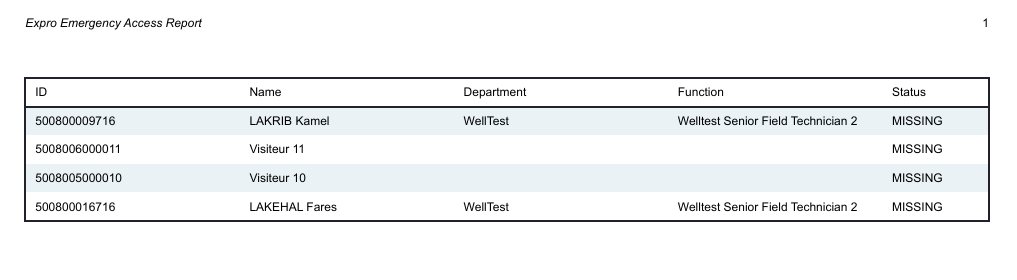
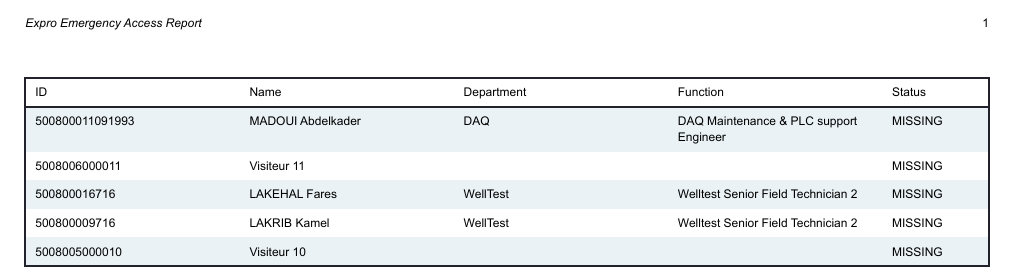
Before and after one commit to crimsondamask/tcard, a Typst document (template.typ): part of the page, cut so that both start at the same text, the shorter picture padded with empty space. The pictures show the PDF file template.pdf that the author committed with the source.

Commit message:
Added the possibility to generate report

```diff
--- a/template.typ
+++ b/template.typ
@@ -41,8 +41,9 @@
 
                                                                                                       table.header[ID][Name][Department][Function][Status],
 
+[500800011091993], [MADOUI Abdelkader], [DAQ  ], [DAQ Maintenance & PLC support Engineer], [MISSING],
+[5008006000011], [Visiteur 11], [], [], [MISSING],
+[500800016716], [LAKEHAL  Fares], [WellTest], [ Welltest Senior Field Technician 2], [MISSING],
 [500800009716], [LAKRIB  Kamel], [WellTest], [ Welltest  Senior Field Technician 2], [MISSING],
-[5008006000011], [Visiteur 11], [], [], [MISSING],
 [5008005000010], [Visiteur 10], [], [], [MISSING],
-[500800016716], [LAKEHAL  Fares], [WellTest], [ Welltest Senior Field Technician 2], [MISSING],
           )
```
Also changed, not shown: template.pdf.
